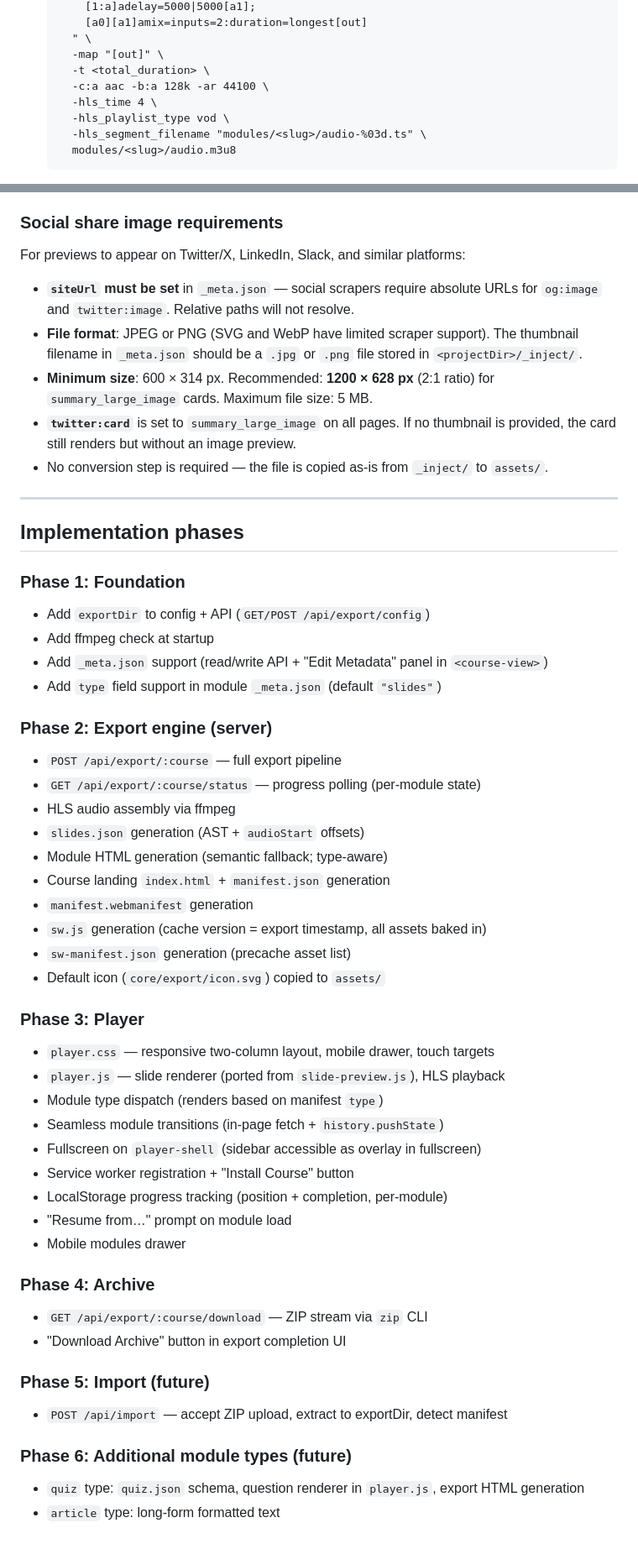
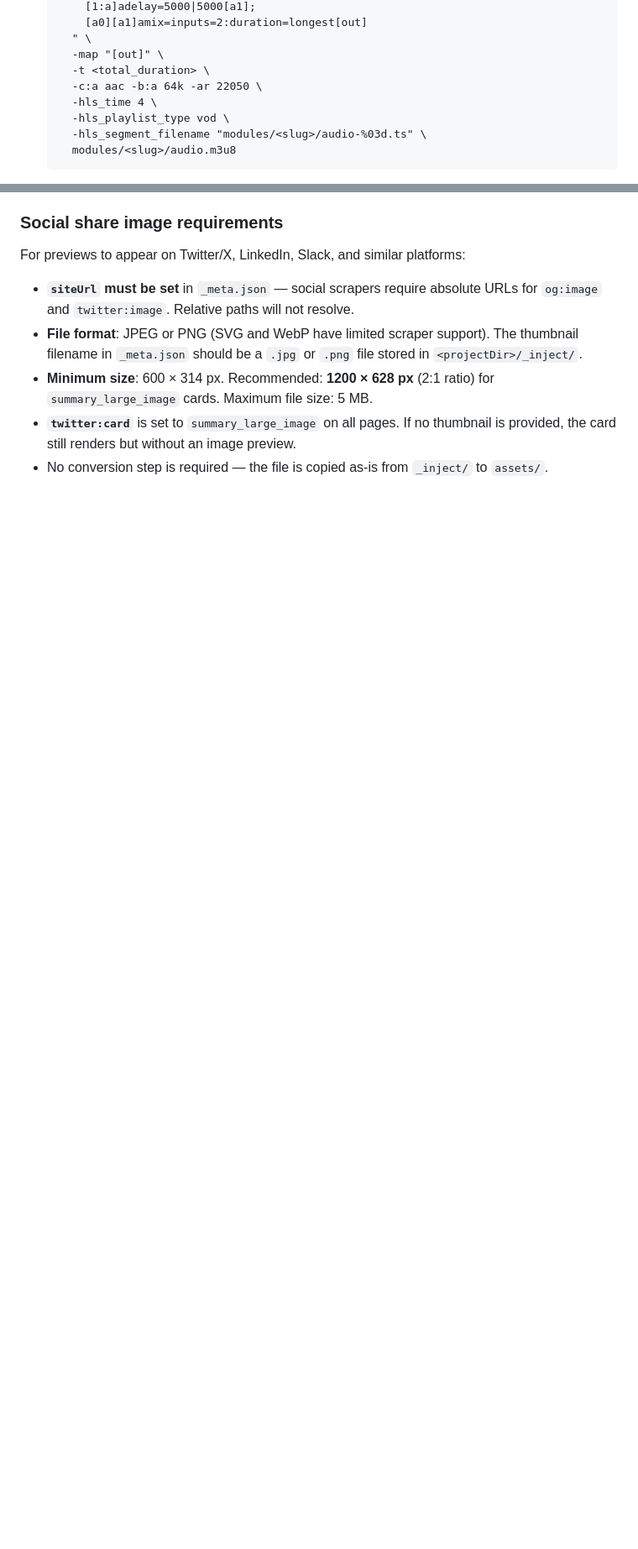
Before and after one commit to ohmstone/useful, a Markdown page: EXPORT.md, 2 parts joined by grey strips. Shown at 84% size. Rendered like a GitHub page; blank space fills up the shorter version.

Commit message:
fix up some docs

```diff
--- a/EXPORT.md
+++ b/EXPORT.md
@@ -188,7 +188,7 @@ For each module, ffmpeg assembles the clips from `track.json` into a single HLS
      " \
      -map "[out]" \
      -t <total_duration> \
-     -c:a aac -b:a 128k -ar 44100 \
+     -c:a aac -b:a 64k -ar 22050 \
      -hls_time 4 \
      -hls_playlist_type vod \
      -hls_segment_filename "modules/<slug>/audio-%03d.ts" \
@@ -772,47 +772,3 @@ For previews to appear on Twitter/X, LinkedIn, Slack, and similar platforms:
 - **`twitter:card`** is set to `summary_large_image` on all pages. If no thumbnail is
   provided, the card still renders but without an image preview.
 - No conversion step is required — the file is copied as-is from `_inject/` to `assets/`.
-
----
-
-## Implementation phases
-
-### Phase 1: Foundation
-- Add `exportDir` to config + API (`GET/POST /api/export/config`)
-- Add ffmpeg check at startup
-- Add `_meta.json` support (read/write API + "Edit Metadata" panel in `<course-view>`)
-- Add `type` field support in module `_meta.json` (default `"slides"`)
-
-### Phase 2: Export engine (server)
-- `POST /api/export/:course` — full export pipeline
-- `GET /api/export/:course/status` — progress polling (per-module state)
-- HLS audio assembly via ffmpeg
-- `slides.json` generation (AST + `audioStart` offsets)
-- Module HTML generation (semantic fallback; type-aware)
-- Course landing `index.html` + `manifest.json` generation
-- `manifest.webmanifest` generation
-- `sw.js` generation (cache version = export timestamp, all assets baked in)
-- `sw-manifest.json` generation (precache asset list)
-- Default icon (`core/export/icon.svg`) copied to `assets/`
-
-### Phase 3: Player
-- `player.css` — responsive two-column layout, mobile drawer, touch targets
-- `player.js` — slide renderer (ported from `slide-preview.js`), HLS playback
-- Module type dispatch (renders based on manifest `type`)
-- Seamless module transitions (in-page fetch + `history.pushState`)
-- Fullscreen on `player-shell` (sidebar accessible as overlay in fullscreen)
-- Service worker registration + "Install Course" button
-- LocalStorage progress tracking (position + completion, per-module)
-- "Resume from…" prompt on module load
-- Mobile modules drawer
-
-### Phase 4: Archive
-- `GET /api/export/:course/download` — ZIP stream via `zip` CLI
-- "Download Archive" button in export completion UI
-
-### Phase 5: Import (future)
-- `POST /api/import` — accept ZIP upload, extract to exportDir, detect manifest
-
-### Phase 6: Additional module types (future)
-- `quiz` type: `quiz.json` schema, question renderer in `player.js`, export HTML generation
-- `article` type: long-form formatted text
```
Also changed, not shown: README.md (+7 -0 lines).
